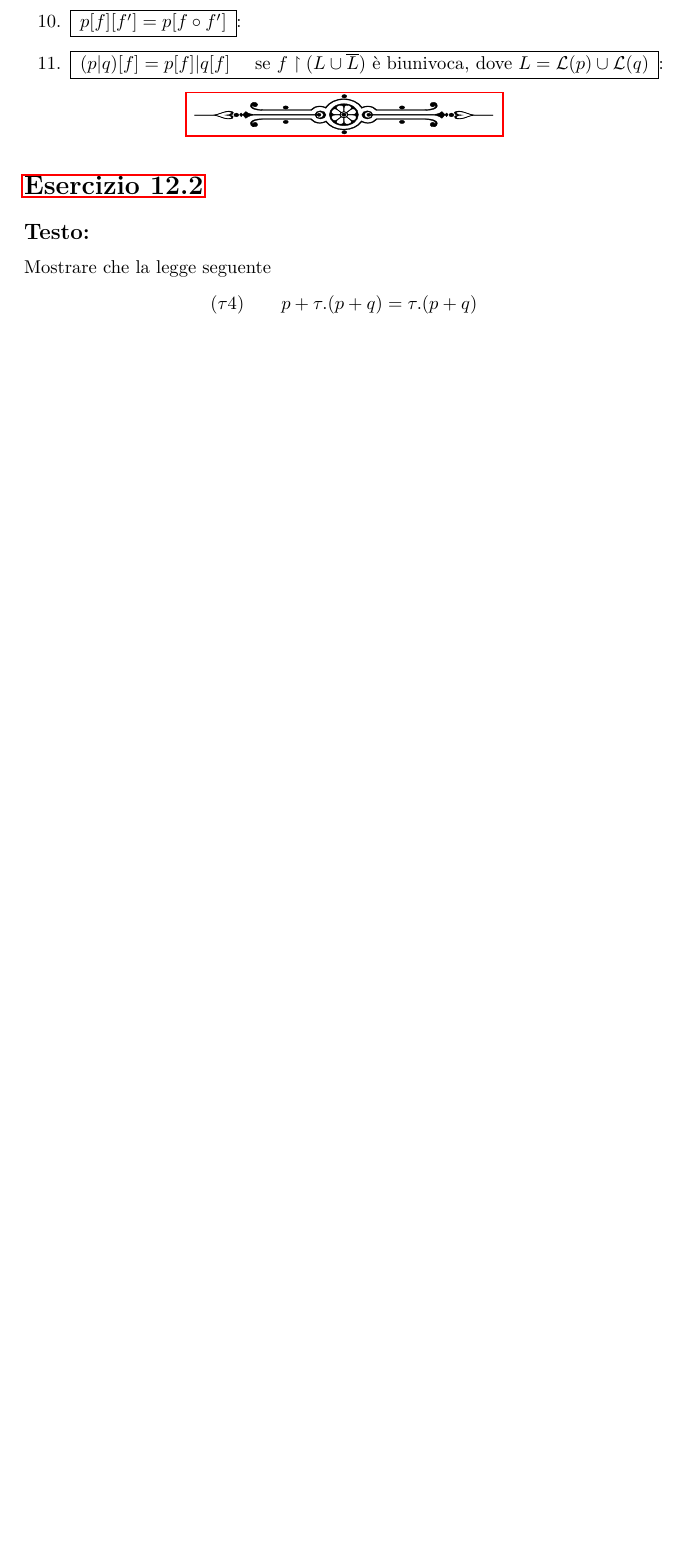
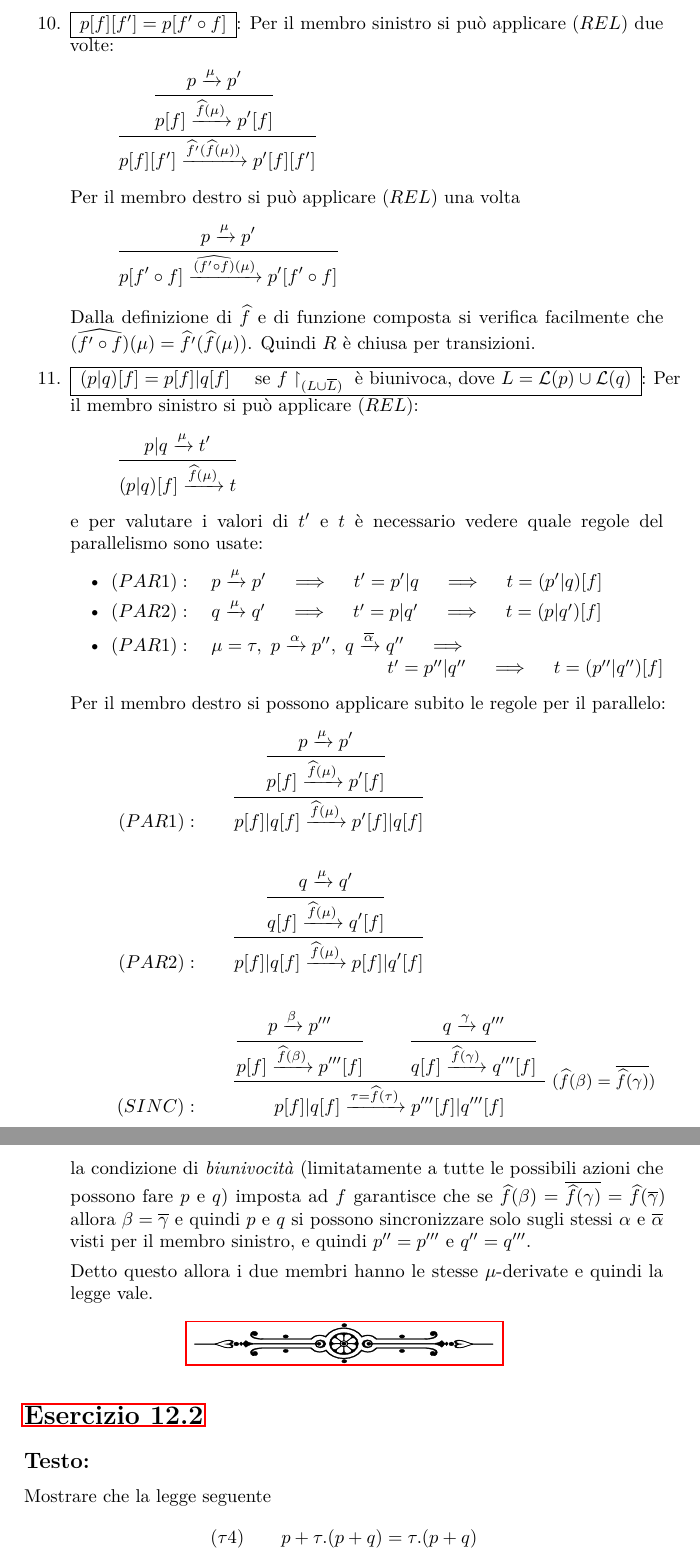
Before and after one commit to trianam/mssc, a LaTeX document (esercizi.tex): part of page 18 of 19 before the commit and two parts of pages 19 and 20 of 20 after it, the two joined at a grey line, cut so that both start at the same text, the shorter picture padded with empty space. Compiled offline with pdfLaTeX.

Commit message:
completato es. 12.1

```diff
--- a/esercizi.tex
+++ b/esercizi.tex
@@ -973,5 +973,2 @@ t_2\xrightarrow{\mu}t$.
   solo se $p\xrightarrow{\mu}p'$. $R$ \`e chiusa per
   transizioni perch\'e $<p'[Id],\ p'>\in R$.
-\item \enbox{$p[f] = p[f']\quad\text{ se }f \upharpoonright \mathcal{L}(p) = f'\upharpoonright \mathcal{L}(p)$}:
-\item \enbox{$p[f][f'] = p[f \circ f']$}:
-\item \enbox{$(p|q)[f] = p[f]|q[f]\quad\text{ se }f \upharpoonright (L \cup \overline{L})\text{ è biunivoca, dove }L = \mathcal{L}(p) \cup \mathcal{L}(q)$}:
@@ -978,3 +999,93 @@ t_2\xrightarrow{\mu}t$.
+\item \enbox{$p[f][f'] = p[f' \circ f]$}: Per il membro sinistro si
+  pu\`o applicare $(REL)$ due volte:
+  \begin{equation*}
+    \inferrule*{
+      \inferrule*{
+        p\xrightarrow{\mu}p'
+      }{
+        p[f]\xrightarrow{\widehat f(\mu)}p'[f]
+      }
+    }{
+      p[f][f']\xrightarrow{\widehat{f'}(\widehat f(\mu))}p'[f][f']
+    }
+  \end{equation*}
+  Per il membro destro si pu\`o applicare $(REL)$ una volta
+  \begin{equation*}
+    \inferrule*{
+      p\xrightarrow{\mu}p'
+    }{
+      p[f'\circ f]\xrightarrow{\widehat{(f'\circ f)}(\mu)}p'[f'\circ f]
+    }
+  \end{equation*}
+  Dalla definizione di $\widehat f$ e di funzione composta si verifica
+  facilmente che $\widehat{(f'\circ f)}(\mu)=\widehat{f'}(\widehat
+  f(\mu))$. Quindi $R$ \`e chiusa per transizioni.
+\item \enbox{$(p|q)[f] = p[f]|q[f]\quad\text{ se }f
+    \upharpoonright_{(L \cup \overline{L})}\text{ è biunivoca, dove }L
+    = \mathcal{L}(p) \cup \mathcal{L}(q)$}: Per il membro sinistro si
+  pu\`o applicare $(REL)$:
+  \begin{equation*}
+    \inferrule*{
+      p|q\xrightarrow{\mu}t'
+    }{
+      (p|q)[f]\xrightarrow{\widehat f(\mu)}t
+    }
+  \end{equation*}
+  e per valutare i valori di $t'$ e $t$ \`e necessario vedere quale
+  regole del parallelismo sono usate:
+  \begin{itemize}
+  \item $(PAR1):\quad p\xrightarrow{\mu}p'\quad\implies\quad t'=p'|q\quad\implies\quad t=(p'|q)[f]$
+  \item $(PAR2):\quad q\xrightarrow{\mu}q'\quad\implies\quad t'=p|q'\quad\implies\quad t=(p|q')[f]$
+  \item $(PAR1):\quad \mu=\tau,\ p\xrightarrow{\alpha}p'',\ q\xrightarrow{\overline\alpha}q''\quad\implies$\\
+    \hbox{}\hfill$t'=p''|q''\quad\implies\quad t=(p''|q'')[f]$
+  \end{itemize}
+
+  Per il membro destro si possono applicare subito le regole per il
+  parallelo:
+  \begin{align*}
+    (PAR1):\qquad&\inferrule*{
+      \inferrule*{
+        p\xrightarrow{\mu}p'
+      }{
+        p[f]\xrightarrow{\widehat f(\mu)}p'[f]
+      }
+    }{
+      p[f]|q[f]\xrightarrow{\widehat f(\mu)}p'[f]|q[f]
+    }\\\\
+    (PAR2):\qquad&\inferrule*{
+      \inferrule*{
+        q\xrightarrow{\mu}q'
+      }{
+        q[f]\xrightarrow{\widehat f(\mu)}q'[f]
+      }
+    }{
+      p[f]|q[f]\xrightarrow{\widehat f(\mu)}p[f]|q'[f]
+    }\\\\
+    (SINC):\qquad&\inferrule*[right={$(\widehat f(\beta)=\overline{\widehat f(\gamma)})$}]{
+      \inferrule*{
+        p\xrightarrow{\beta}p'''
+      }{
+        p[f]\xrightarrow{\widehat f(\beta)}p'''[f]
+      }\qquad
+      \inferrule*{
+        q\xrightarrow{\gamma}q'''
+      }{
+        q[f]\xrightarrow{\widehat f(\gamma)}q'''[f]
+      }
+    }{
+      p[f]|q[f]\xrightarrow{\tau=\widehat f(\tau)}p'''[f]|q'''[f]
+    }
+  \end{align*}
+  la condizione di \emph{biunivocit\`a} (limitatamente a tutte le
+  possibili azioni che possono fare $p$ e $q$) imposta ad $f$
+  garantisce che se $\widehat f(\beta)=\overline{\widehat
+    f(\gamma)}=\widehat f(\overline\gamma)$ allora
+  $\beta=\overline\gamma$ e quindi $p$ e $q$ si possono sincronizzare
+  solo sugli stessi $\alpha$ e $\overline\alpha$ visti per il membro
+  sinistro, e quindi $p''=p'''$ e $q''=q'''$.
+
+  Detto questo allora i due membri hanno le stesse $\mu$-derivate e quindi la
+  legge vale.
 \end{enumerate}
 
 \sectionline
```
Also changed, not shown: esercizi.tex (48 more changed lines).
